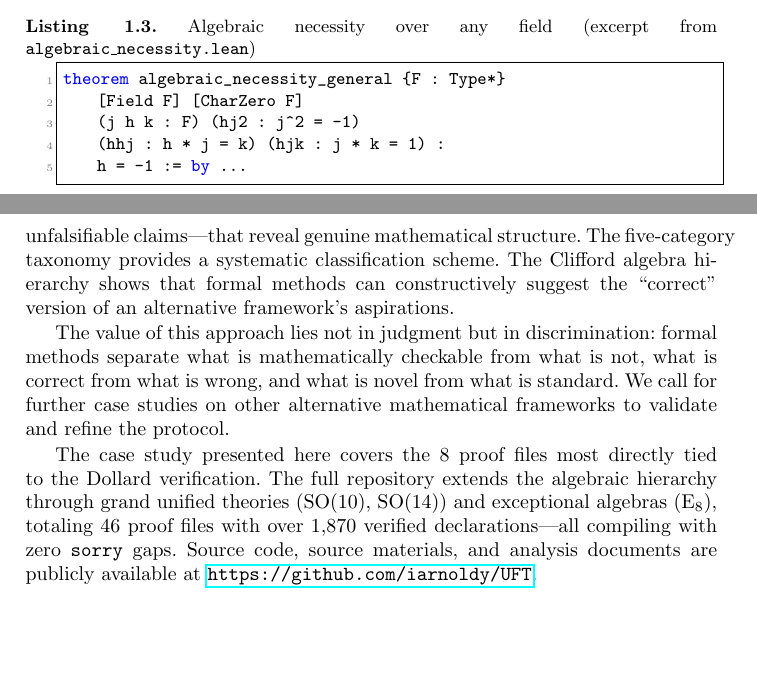
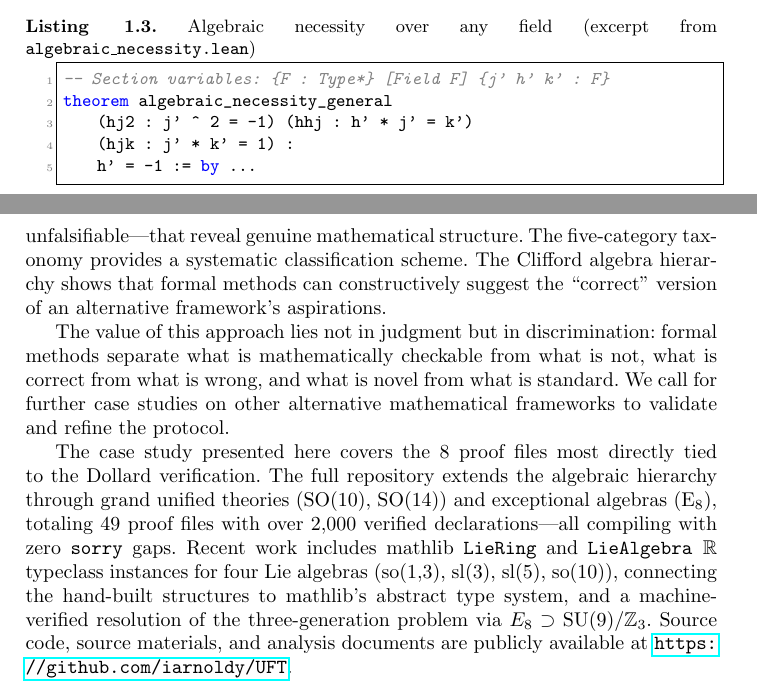
Before and after one commit to iarnoldy/UFT, a LaTeX paper (paper/main.tex): two parts of pages 6 and 10 of 11 before the commit and two parts of pages 6 and 10 of 12 after it, joined at a grey line, cut so that both start at the same text, the shorter picture padded with empty space. Compiled offline with pdfLaTeX.

Commit message:
docs: update Paper 1 for CICM resubmission + session logs
Paper 1 (main.tex): file counts 46→49, added mathlib LieRing/LieAlgebra
integration as methodology contribution, added E₈ frontier note in
conclusion, fixed listing errors (spurious noncomputable, wrong CharZero),
fixed overfull hbox. All 5 proofreader gates pass.

Updated CLAUDE.md counts (47→49, 2000→2093) and README.md.
Added session logs for credibility-upgrade and plan-execution sessions.

Co-Authored-By: Claude Opus 4.6 <noreply@anthropic.com>

```diff
--- a/paper/main.tex
+++ b/paper/main.tex
@@ -343,11 +345,11 @@ unital associative algebra satisfying the core axioms is forced to
 $\mathbb{Z}_4$.
 
 \begin{lstlisting}[caption={Algebraic necessity over any field (excerpt from \texttt{algebraic\_necessity.lean})}]
-theorem algebraic_necessity_general {F : Type*}
-    [Field F] [CharZero F]
-    (j h k : F) (hj2 : j^2 = -1)
-    (hhj : h * j = k) (hjk : j * k = 1) :
-    h = -1 := by ...
+-- Section variables: {F : Type*} [Field F] {j' h' k' : F}
+theorem algebraic_necessity_general
+    (hj2 : j' ^ 2 = -1) (hhj : h' * j' = k')
+    (hjk : j' * k' = 1) :
+    h' = -1 := by ...
 \end{lstlisting}
 
 This result closes the ``rehabilitation question'': to obtain a non-trivial $h$
@@ -556,7 +558,7 @@ broader validity of Dollard's work.
 We have demonstrated that interactive theorem provers can be productively
 applied to claims from alternative mathematical frameworks. The protocol
 produces mixed results---verified, disproved, algebraically necessary,
-ambiguous, and unfalsifiable claims---that reveal genuine mathematical structure.
+ambiguous, and unfalsifiable---that reveal genuine mathematical structure.
 The five-category taxonomy provides a systematic classification scheme.
 The Clifford algebra hierarchy shows that formal methods can constructively
 suggest the ``correct'' version of an alternative framework's aspirations.
@@ -570,9 +572,13 @@ validate and refine the protocol.
 The case study presented here covers the 8 proof files most directly tied to
 the Dollard verification. The full repository extends the algebraic hierarchy
 through grand unified theories (SO(10), SO(14)) and exceptional algebras
-(E$_8$), totaling 46 proof files with over 1,870 verified declarations---all
-compiling with zero \texttt{sorry} gaps. Source code, source materials, and
-analysis documents are publicly available at
+(E$_8$), totaling 49 proof files with over 2,000 verified declarations---all
+compiling with zero \texttt{sorry} gaps. Recent work includes mathlib
+\texttt{LieRing} and \texttt{LieAlgebra~$\mathbb{R}$} typeclass instances for
+four Lie algebras (so(1,3), sl(3), sl(5), so(10)), connecting the hand-built
+structures to mathlib's abstract type system, and a machine-verified resolution
+of the three-generation problem via $E_8 \supset \mathrm{SU}(9)/\mathbb{Z}_3$.
+Source code, source materials, and analysis documents are publicly available at
 \url{https://github.com/iarnoldy/UFT}.
 
 % ============================================================================
```
Also changed, not shown: CLAUDE.md (+1 -1 lines), .claude/sessions/2026-03-11-2200-paper1-update.md, .claude/sessions/2026-03-11-2330-plan-execution-and-schur-research.md (added), README.md, paper/main.bbl (added), paper/main.pdf, paper/main.tex (19 more changed lines), 1 other file.
